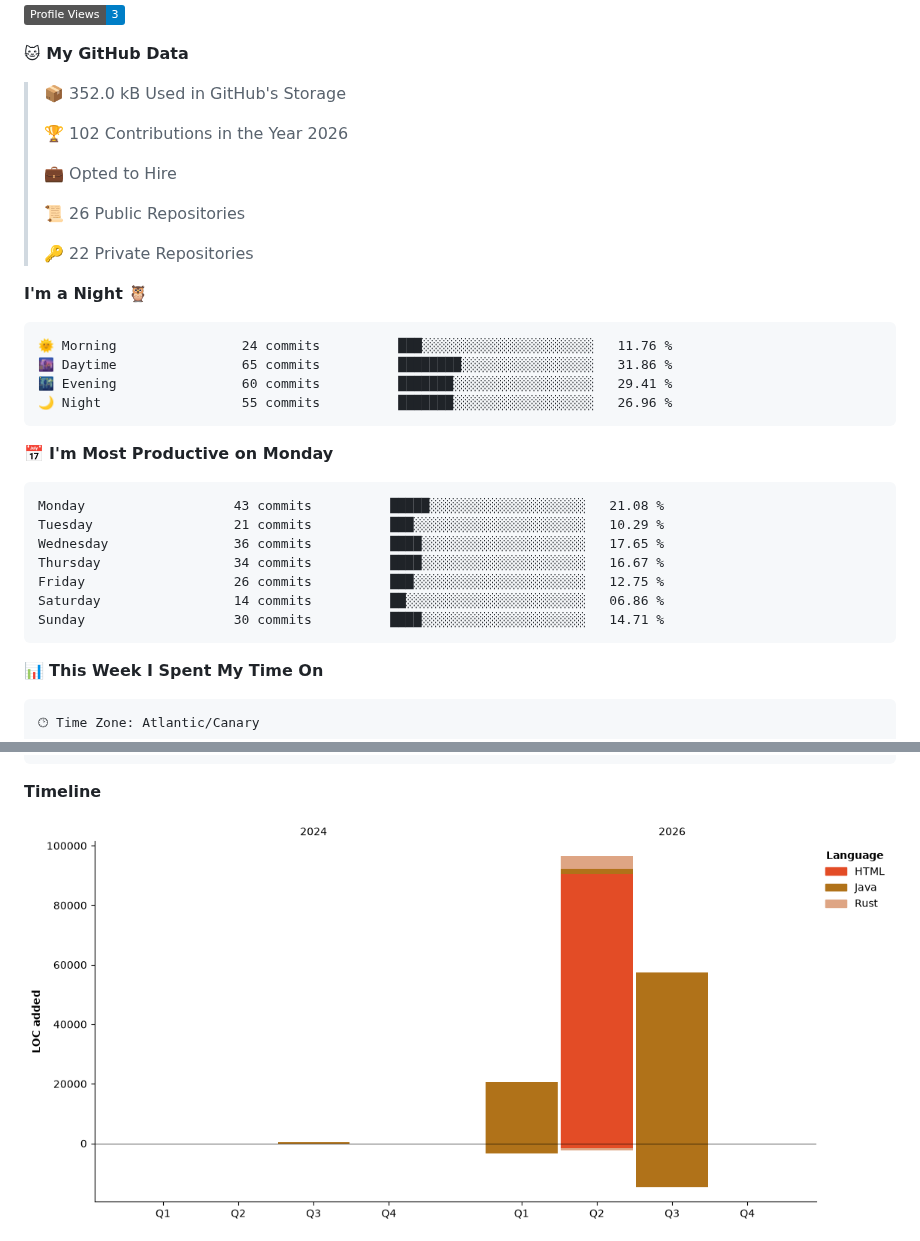
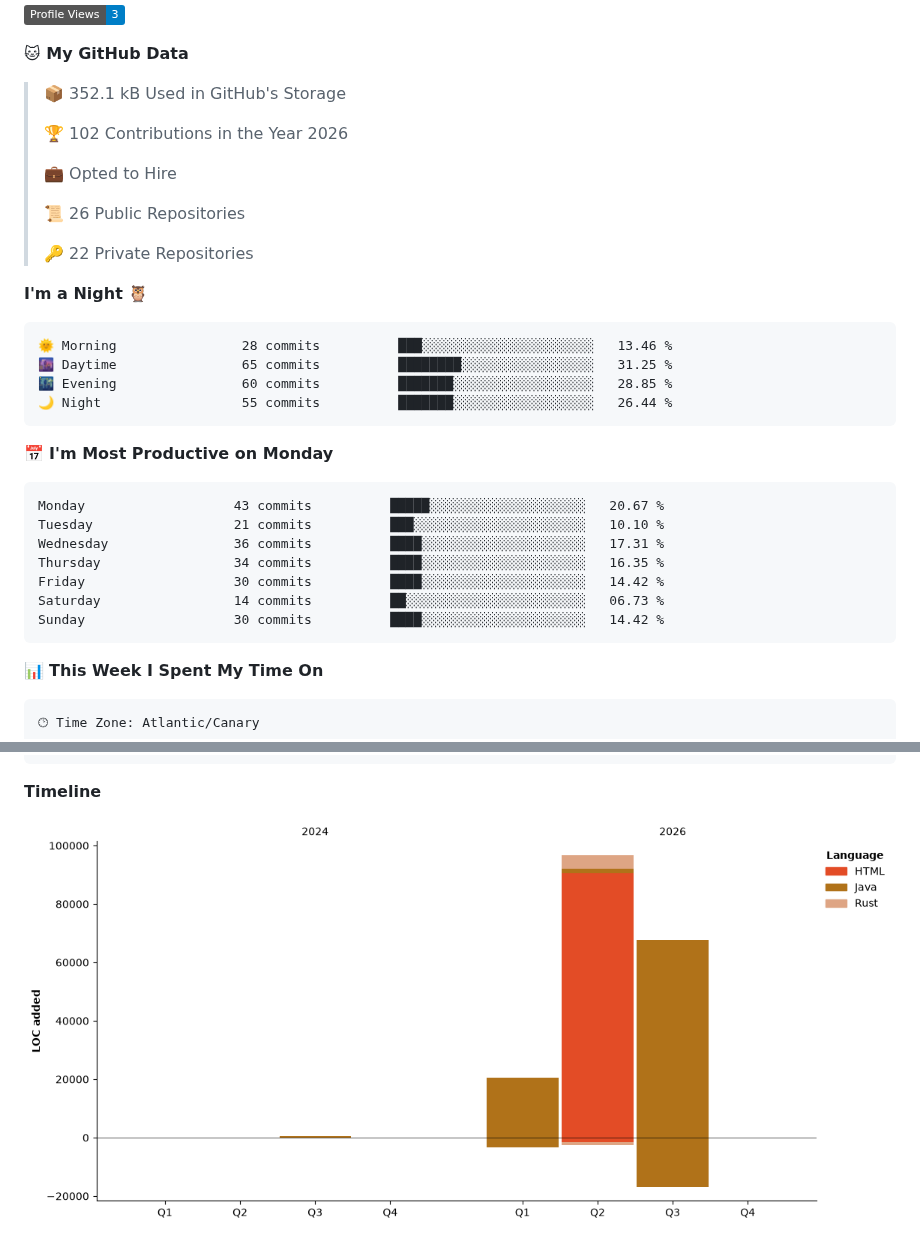
Before and after one commit to erikandreasdev/erikandreasdev, a Markdown page: README.md, 2 parts joined by grey strips. Drawn GitHub-style; pictures changed too: assets/bar_graph.png; folded sections open; badges without logos.

Commit message:
Updated with Dev Metrics

````diff
--- a/README.md
+++ b/README.md
@@ -56,7 +56,7 @@
 
 **🐱 My GitHub Data**
 
-> 📦 352.0 kB Used in GitHub's Storage
+> 📦 352.1 kB Used in GitHub's Storage
  >
 > 🏆 102 Contributions in the Year 2026
  >
@@ -69,21 +69,21 @@
 **I'm a Night 🦉**
 
 ```text
-🌞 Morning                24 commits          ███░░░░░░░░░░░░░░░░░░░░░░   11.76 %
-🌆 Daytime                65 commits          ████████░░░░░░░░░░░░░░░░░   31.86 %
-🌃 Evening                60 commits          ███████░░░░░░░░░░░░░░░░░░   29.41 %
-🌙 Night                  55 commits          ███████░░░░░░░░░░░░░░░░░░   26.96 %
+🌞 Morning                28 commits          ███░░░░░░░░░░░░░░░░░░░░░░   13.46 %
+🌆 Daytime                65 commits          ████████░░░░░░░░░░░░░░░░░   31.25 %
+🌃 Evening                60 commits          ███████░░░░░░░░░░░░░░░░░░   28.85 %
+🌙 Night                  55 commits          ███████░░░░░░░░░░░░░░░░░░   26.44 %
 ```
 📅 **I'm Most Productive on Monday**
 
 ```text
-Monday                   43 commits          █████░░░░░░░░░░░░░░░░░░░░   21.08 %
-Tuesday                  21 commits          ███░░░░░░░░░░░░░░░░░░░░░░   10.29 %
-Wednesday                36 commits          ████░░░░░░░░░░░░░░░░░░░░░   17.65 %
-Thursday                 34 commits          ████░░░░░░░░░░░░░░░░░░░░░   16.67 %
-Friday                   26 commits          ███░░░░░░░░░░░░░░░░░░░░░░   12.75 %
-Saturday                 14 commits          ██░░░░░░░░░░░░░░░░░░░░░░░   06.86 %
-Sunday                   30 commits          ████░░░░░░░░░░░░░░░░░░░░░   14.71 %
+Monday                   43 commits          █████░░░░░░░░░░░░░░░░░░░░   20.67 %
+Tuesday                  21 commits          ███░░░░░░░░░░░░░░░░░░░░░░   10.10 %
+Wednesday                36 commits          ████░░░░░░░░░░░░░░░░░░░░░   17.31 %
+Thursday                 34 commits          ████░░░░░░░░░░░░░░░░░░░░░   16.35 %
+Friday                   30 commits          ████░░░░░░░░░░░░░░░░░░░░░   14.42 %
+Saturday                 14 commits          ██░░░░░░░░░░░░░░░░░░░░░░░   06.73 %
+Sunday                   30 commits          ████░░░░░░░░░░░░░░░░░░░░░   14.42 %
 ```
 
 
````
Also changed, not shown: other parts of README.md (+1 -1 lines).
